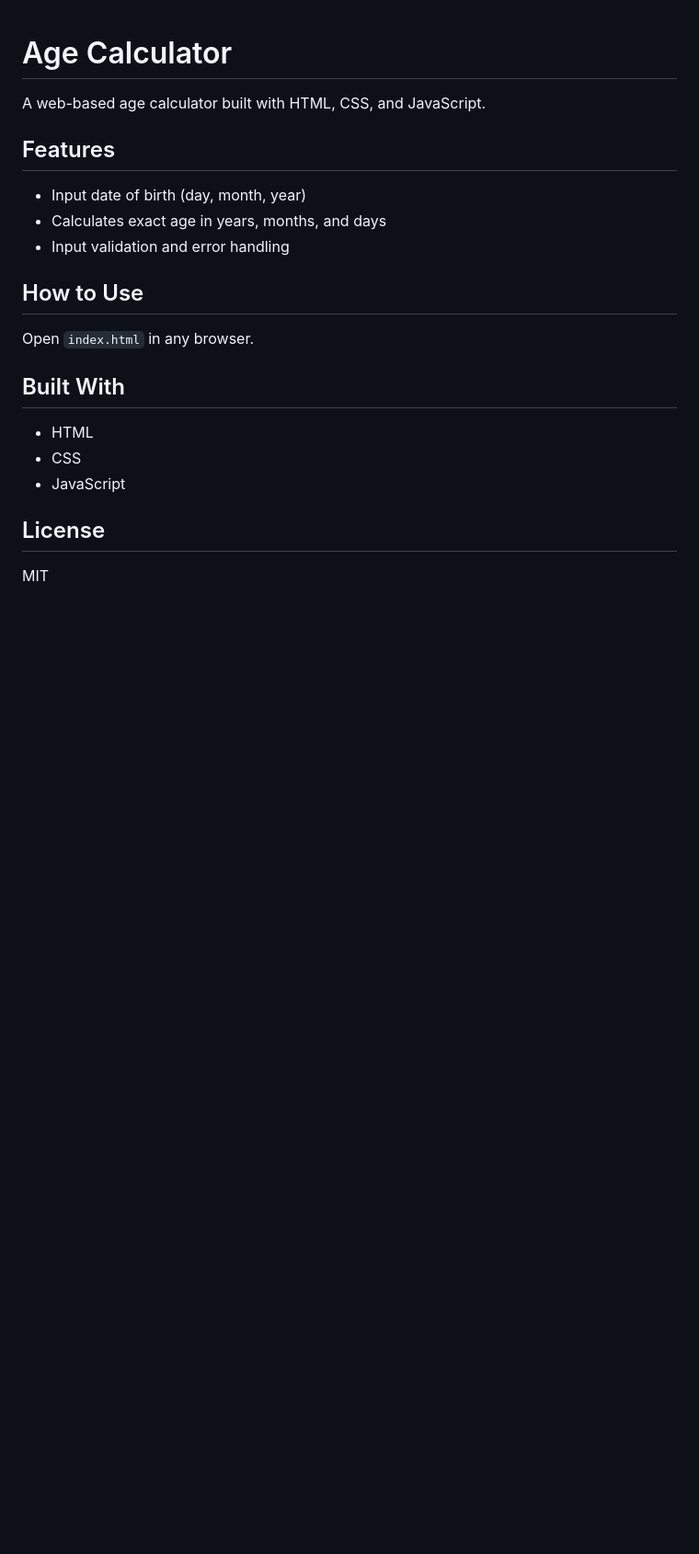
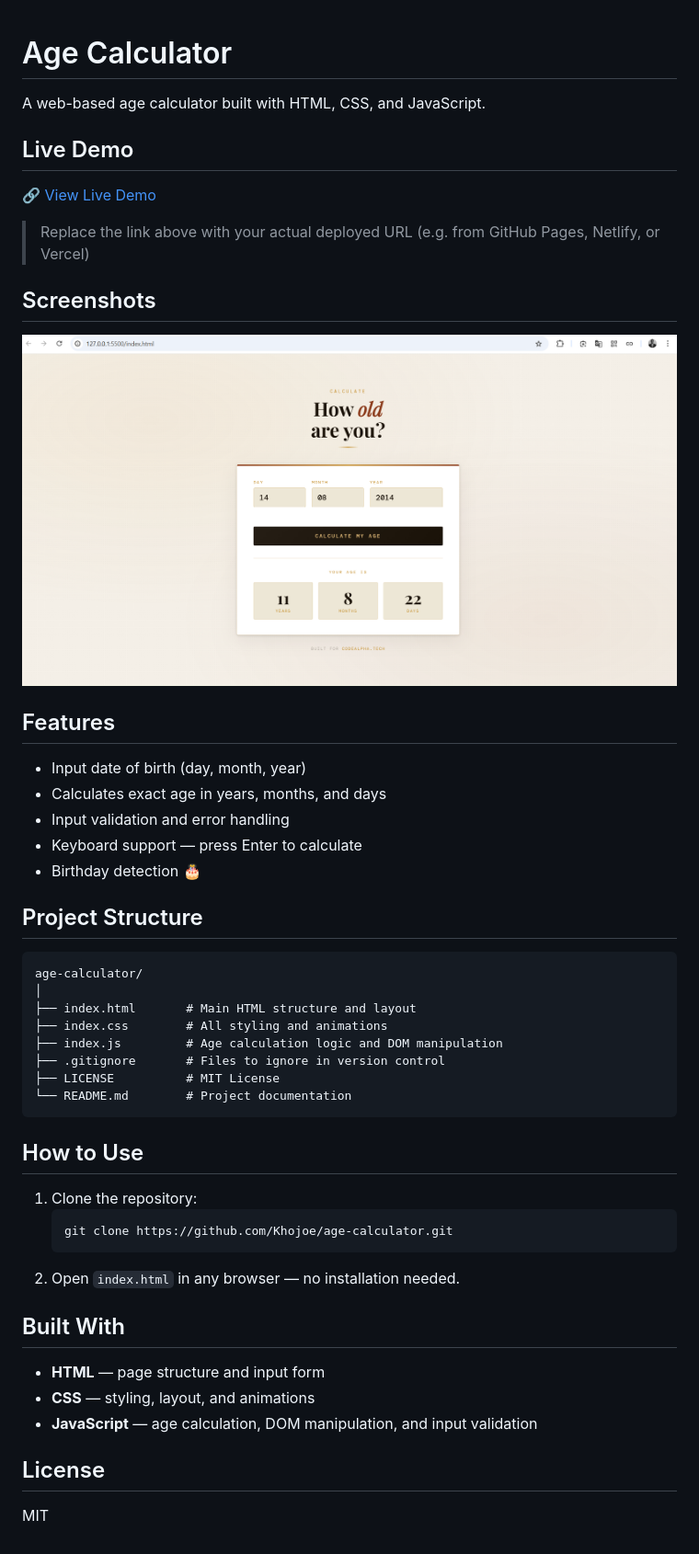
Before and after one commit to Khojoe/CodeAlpha_AgeCalculator, a Markdown page: README.md, the part around the change. Shown: that part at 92% size. GitHub-like rendering; pictures changed too: screenshot.png (added); blank space fills up the shorter version.

Commit message:
updated the .md file description

````diff
--- a/README.md
+++ b/README.md
@@ -1,22 +1,51 @@
 # Age Calculator
 
 A web-based age calculator built with HTML, CSS, and JavaScript.
+
+## Live Demo
+
+🔗 [View Live Demo](https://your-live-demo-link.com)
+
+> Replace the link above with your actual deployed URL (e.g. from GitHub Pages, Netlify, or Vercel)
+
+## Screenshots
+
+![Age Calculator Screenshot](screenshot.png)
 
 ## Features
 
 - Input date of birth (day, month, year)
 - Calculates exact age in years, months, and days
 - Input validation and error handling
+- Keyboard support — press Enter to calculate
+- Birthday detection 🎂
+
+## Project Structure
+
+```
+age-calculator/
+│
+├── index.html       # Main HTML structure and layout
+├── index.css        # All styling and animations
+├── index.js         # Age calculation logic and DOM manipulation
+├── .gitignore       # Files to ignore in version control
+├── LICENSE          # MIT License
+└── README.md        # Project documentation
+```
 
 ## How to Use
 
-Open `index.html` in any browser.
+1. Clone the repository:
+   ```bash
+   git clone https://github.com/Khojoe/age-calculator.git
+   ```
+2. Open `index.html` in any browser — no installation needed.
 
 ## Built With
 
-- HTML
-- CSS
-- JavaScript
+- **HTML** — page structure and input form
+- **CSS** — styling, layout, and animations
+- **JavaScript** — age calculation, DOM manipulation, and input validation
 
 ## License
 
````
